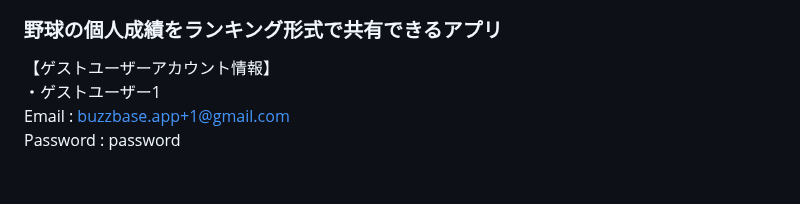
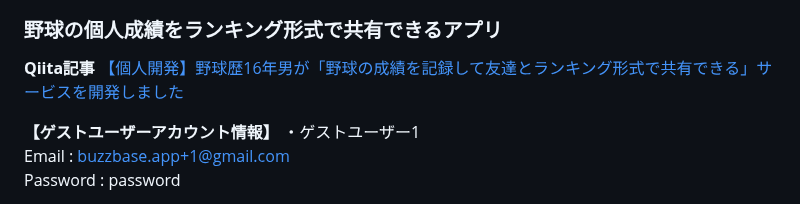
Before and after one commit to ippei-shimizu/buzzbase, a Markdown page: README.md, the part around the change. GitHub-like rendering; blank space fills up the shorter version.

Commit message:
Add: Qiita URL

```diff
--- a/README.md
+++ b/README.md
@@ -5,7 +5,10 @@
 
 ### 野球の個人成績をランキング形式で共有できるアプリ
 
-【ゲストユーザーアカウント情報】
+**Qiita記事**
+[【個人開発】野球歴16年男が「野球の成績を記録して友達とランキング形式で共有できる」サービスを開発しました](https://qiita.com/ippei_jp/items/c3a10d7e3142723fae30)
+
+**【ゲストユーザーアカウント情報】**
 ・ゲストユーザー1
 Email : buzzbase.app+1@gmail.com
 Password : password
```
